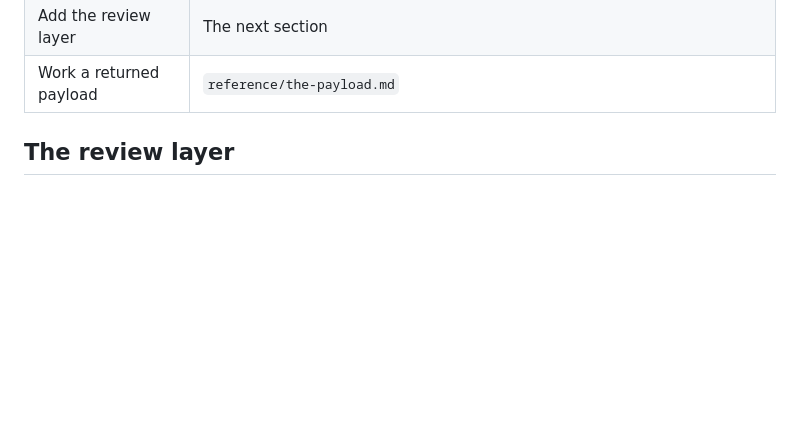
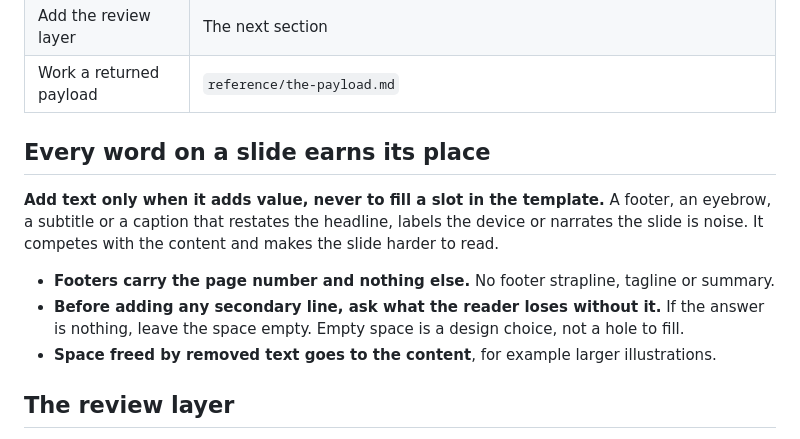
Before and after one commit to peakstate-global/peakstate-deck, a Markdown page: SKILL.md, the part around the change. Rendered like a GitHub page; blank space fills up the shorter version.

Commit message:
docs(skill): every word on a slide earns its place
Footers carry the page number only, and no secondary line goes in just to
fill a template slot.

Co-Authored-By: Claude Opus 5.5 (1M context) <noreply@anthropic.com>

```diff
--- a/SKILL.md
+++ b/SKILL.md
@@ -18,6 +18,17 @@ framework. `index.html?audit` reports per-slide overflow; "all N slides clean" i
 | Export to PowerPoint | `python3 slides/export-pptx.py --deck /abs/path/index.html --theme peak-state`, then `reference/powerpoint-export.md` |
 | Add the review layer | The next section |
 | Work a returned payload | `reference/the-payload.md` |
+
+## Every word on a slide earns its place
+
+**Add text only when it adds value, never to fill a slot in the template.** A footer, an
+eyebrow, a subtitle or a caption that restates the headline, labels the device or narrates the
+slide is noise. It competes with the content and makes the slide harder to read.
+
+- **Footers carry the page number and nothing else.** No footer strapline, tagline or summary.
+- **Before adding any secondary line, ask what the reader loses without it.** If the answer is
+  nothing, leave the space empty. Empty space is a design choice, not a hole to fill.
+- **Space freed by removed text goes to the content**, for example larger illustrations.
 
 ## The review layer
 
```
